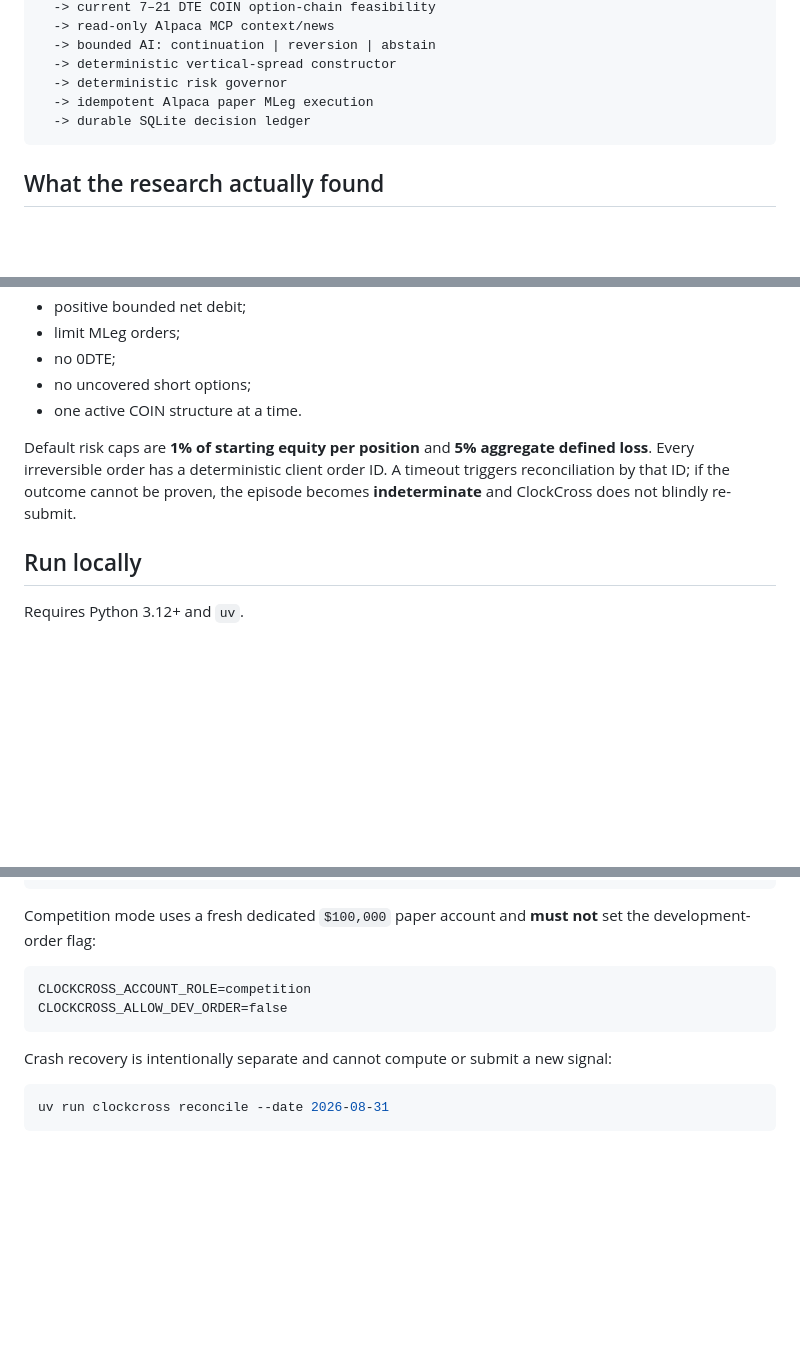
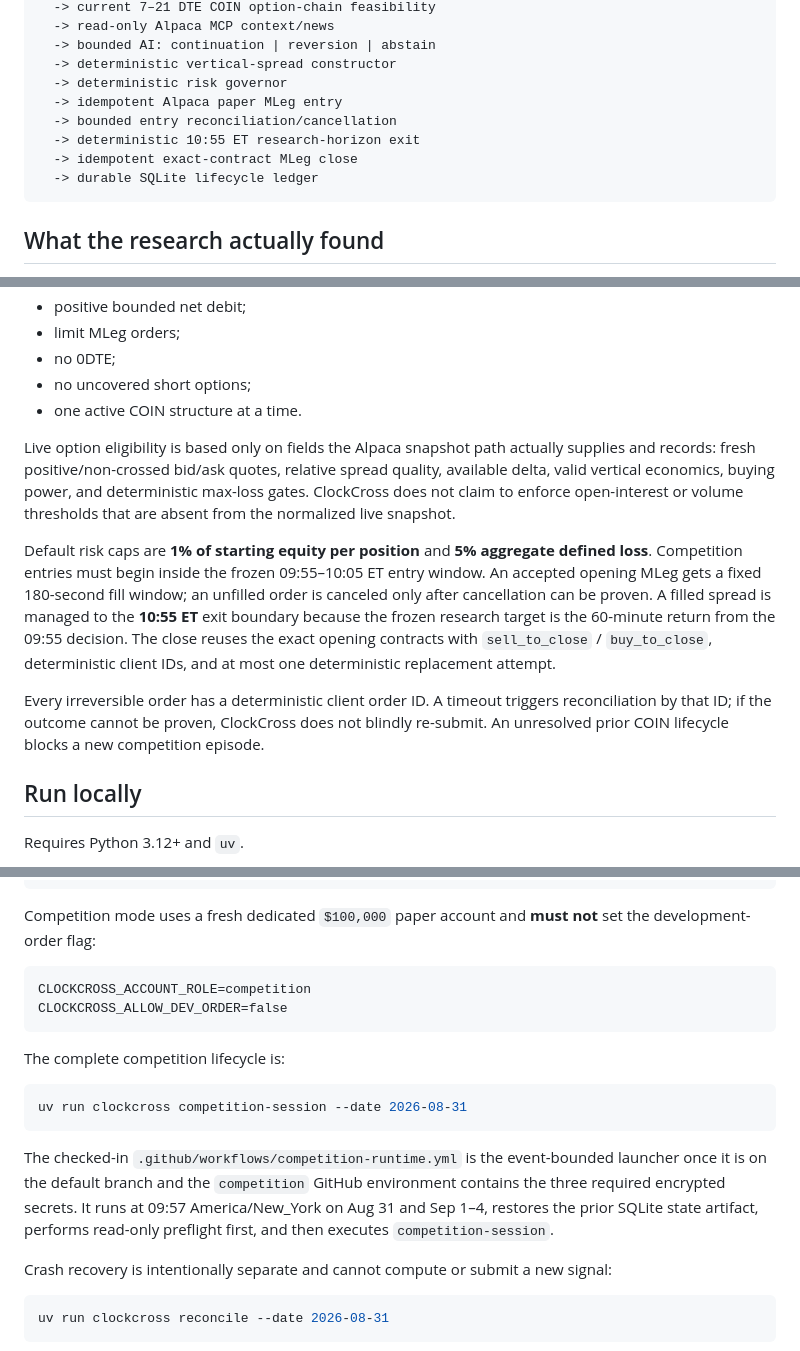
Before and after one commit to AKzar1el/clockcross, a Markdown page: README.md, 3 parts joined by grey strips. Rendered like a GitHub page; blank space fills up the shorter version.

Commit message:
docs: describe autonomous competition lifecycle

````diff
--- a/README.md
+++ b/README.md
@@ -31,8 +31,11 @@ BTC 24/7 data
   -> bounded AI: continuation | reversion | abstain
   -> deterministic vertical-spread constructor
   -> deterministic risk governor
-  -> idempotent Alpaca paper MLeg execution
-  -> durable SQLite decision ledger
+  -> idempotent Alpaca paper MLeg entry
+  -> bounded entry reconciliation/cancellation
+  -> deterministic 10:55 ET research-horizon exit
+  -> idempotent exact-contract MLeg close
+  -> durable SQLite lifecycle ledger
 ```
 
 ## What the research actually found
@@ -90,7 +93,11 @@ The MVP permits only:
 - no uncovered short options;
 - one active COIN structure at a time.
 
-Default risk caps are **1% of starting equity per position** and **5% aggregate defined loss**. Every irreversible order has a deterministic client order ID. A timeout triggers reconciliation by that ID; if the outcome cannot be proven, the episode becomes **indeterminate** and ClockCross does not blindly re-submit.
+Live option eligibility is based only on fields the Alpaca snapshot path actually supplies and records: fresh positive/non-crossed bid/ask quotes, relative spread quality, available delta, valid vertical economics, buying power, and deterministic max-loss gates. ClockCross does not claim to enforce open-interest or volume thresholds that are absent from the normalized live snapshot.
+
+Default risk caps are **1% of starting equity per position** and **5% aggregate defined loss**. Competition entries must begin inside the frozen 09:55–10:05 ET entry window. An accepted opening MLeg gets a fixed 180-second fill window; an unfilled order is canceled only after cancellation can be proven. A filled spread is managed to the **10:55 ET** exit boundary because the frozen research target is the 60-minute return from the 09:55 decision. The close reuses the exact opening contracts with `sell_to_close` / `buy_to_close`, deterministic client IDs, and at most one deterministic replacement attempt.
+
+Every irreversible order has a deterministic client order ID. A timeout triggers reconciliation by that ID; if the outcome cannot be proven, ClockCross does not blindly re-submit. An unresolved prior COIN lifecycle blocks a new competition episode.
 
 ## Run locally
 
@@ -138,6 +145,14 @@ CLOCKCROSS_ACCOUNT_ROLE=competition
 CLOCKCROSS_ALLOW_DEV_ORDER=false
 ```
 
+The complete competition lifecycle is:
+
+```bash
+uv run clockcross competition-session --date 2026-08-31
+```
+
+The checked-in `.github/workflows/competition-runtime.yml` is the event-bounded launcher once it is on the default branch and the `competition` GitHub environment contains the three required encrypted secrets. It runs at 09:57 America/New_York on Aug 31 and Sep 1–4, restores the prior SQLite state artifact, performs read-only preflight first, and then executes `competition-session`.
+
 Crash recovery is intentionally separate and cannot compute or submit a new signal:
 
 ```bash
````
Also changed, not shown: other parts of README.md (+3 -3 lines).
